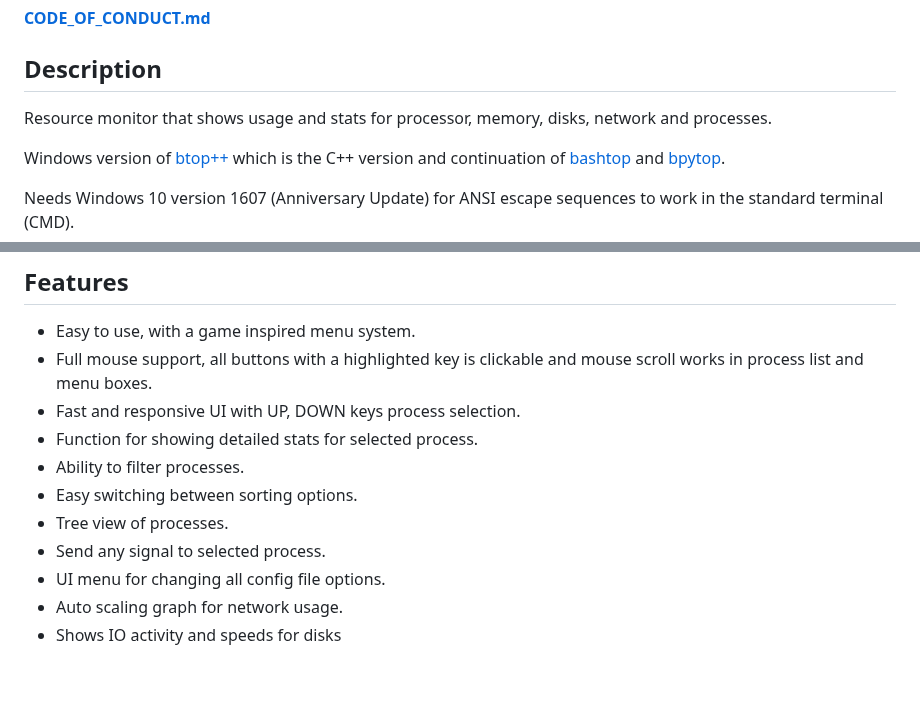
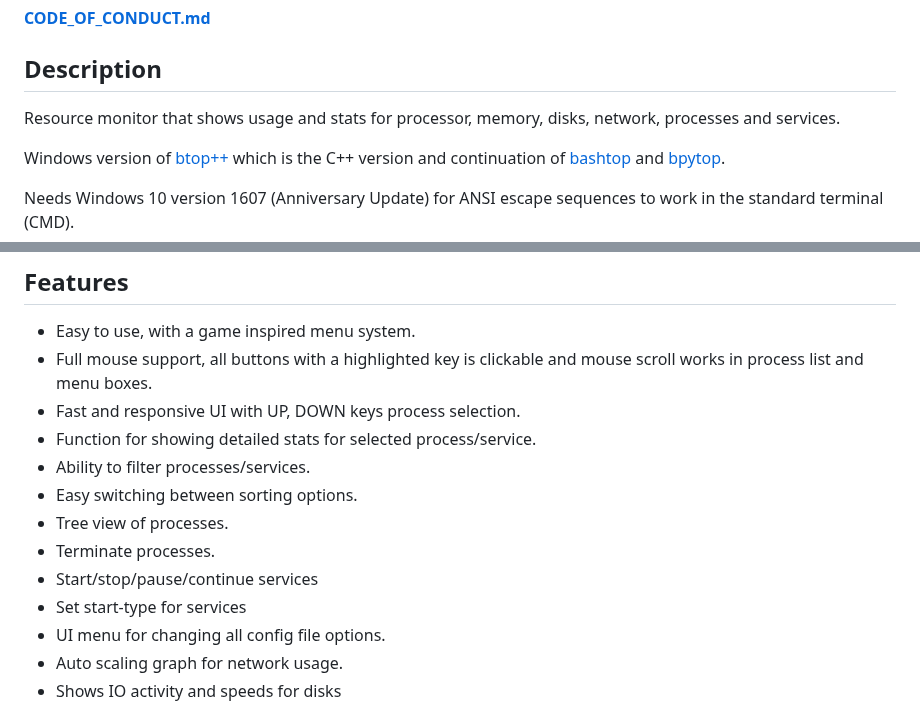
Before and after one commit to aristocratos/btop4win, a Markdown page: README.md, 2 parts joined by grey strips. Rendered like a GitHub page; blank space fills up the shorter version.

```diff
--- a/README.md
+++ b/README.md
@@ -91,7 +91,7 @@ Nothing here...
 
 ## Description
 
-Resource monitor that shows usage and stats for processor, memory, disks, network and processes.
+Resource monitor that shows usage and stats for processor, memory, disks, network, processes and services.
 
 Windows version of [btop++](https://github.com/aristocratos/btop) which is the C++ version and continuation of [bashtop](https://github.com/aristocratos/bashtop) and [bpytop](https://github.com/aristocratos/bpytop).
 
@@ -112,11 +112,13 @@ A recommended terminal if you're not running Windows 11 (Where it's included by
 * Easy to use, with a game inspired menu system.
 * Full mouse support, all buttons with a highlighted key is clickable and mouse scroll works in process list and menu boxes.
 * Fast and responsive UI with UP, DOWN keys process selection.
-* Function for showing detailed stats for selected process.
-* Ability to filter processes.
+* Function for showing detailed stats for selected process/service.
+* Ability to filter processes/services.
 * Easy switching between sorting options.
 * Tree view of processes.
-* Send any signal to selected process.
+* Terminate processes.
+* Start/stop/pause/continue services
+* Set start-type for services
 * UI menu for changing all config file options.
 * Auto scaling graph for network usage.
 * Shows IO activity and speeds for disks
```
Also changed, not shown: other parts of README.md (+5 -1 lines), Img/services.png (added).
